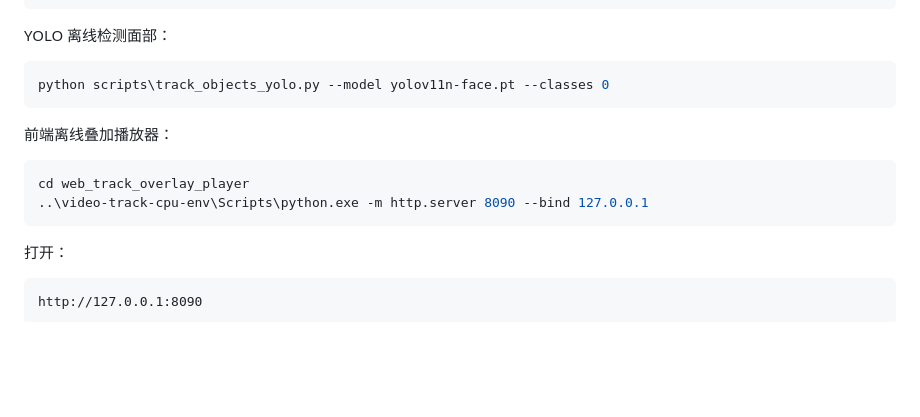
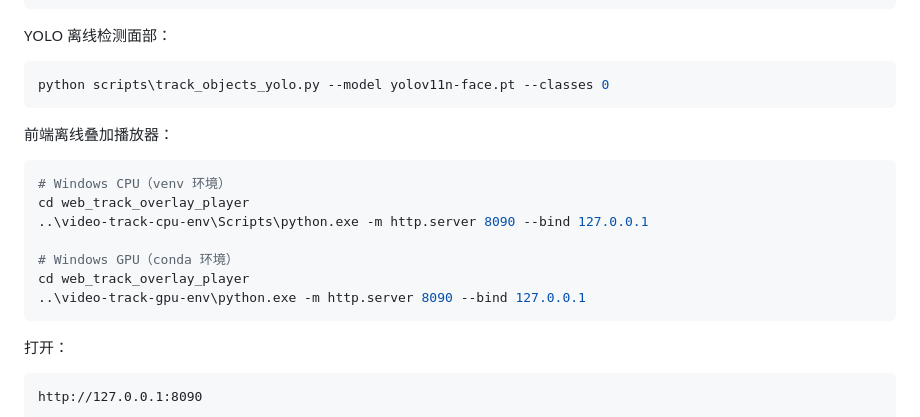
Before and after one commit to hendasheng/yolo-track-overlay-player, a Markdown page: README.md, the part around the change. Rendered like a GitHub page; blank space fills up the shorter version.

Commit message:
docs: 前端服务器启动命令同时列出 CPU venv 和 GPU conda 路径
Co-Authored-By: Claude <noreply@anthropic.com>

````diff
--- a/README.md
+++ b/README.md
@@ -205,8 +205,13 @@ python scripts\track_objects_yolo.py --model yolov11n-face.pt --classes 0
 前端离线叠加播放器：
 
 ```powershell
+# Windows CPU（venv 环境）
 cd web_track_overlay_player
 ..\video-track-cpu-env\Scripts\python.exe -m http.server 8090 --bind 127.0.0.1
+
+# Windows GPU（conda 环境）
+cd web_track_overlay_player
+..\video-track-gpu-env\python.exe -m http.server 8090 --bind 127.0.0.1
 ```
 
 打开：
````
Also changed, not shown: docs/USAGE.md (+10 -1 lines).
